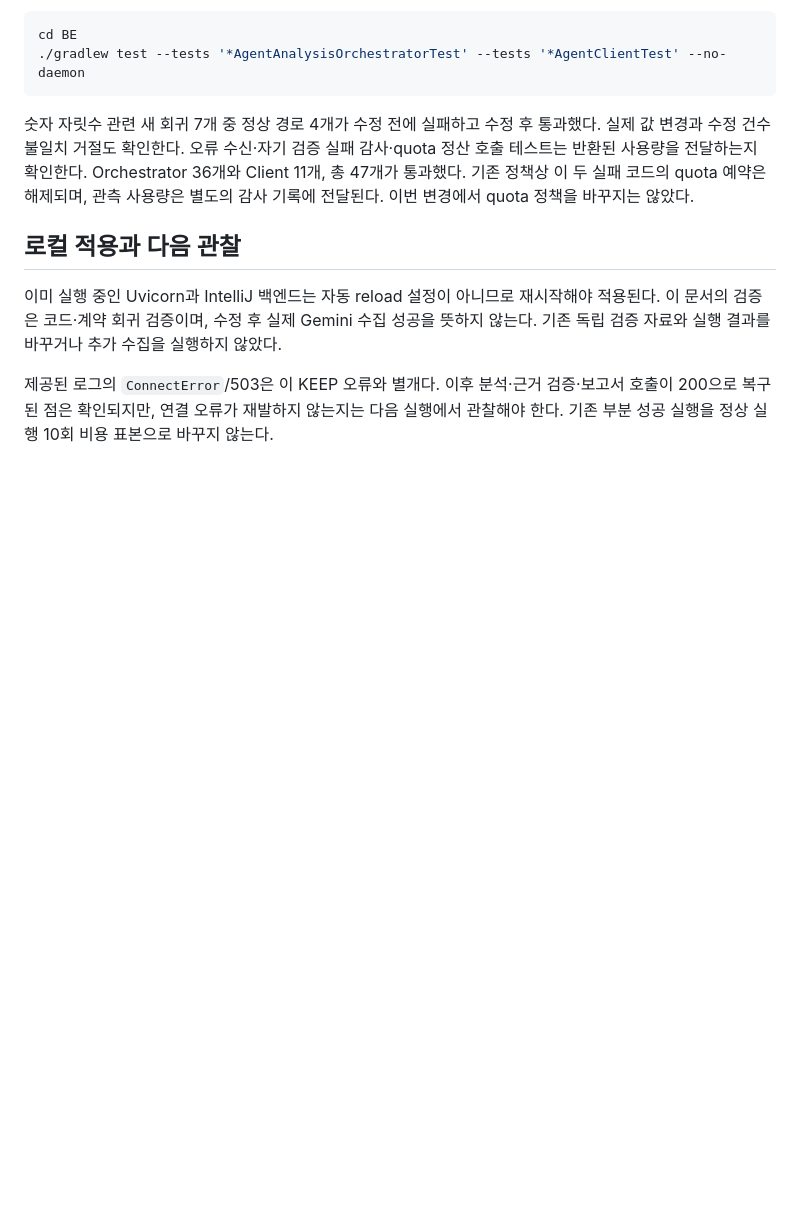
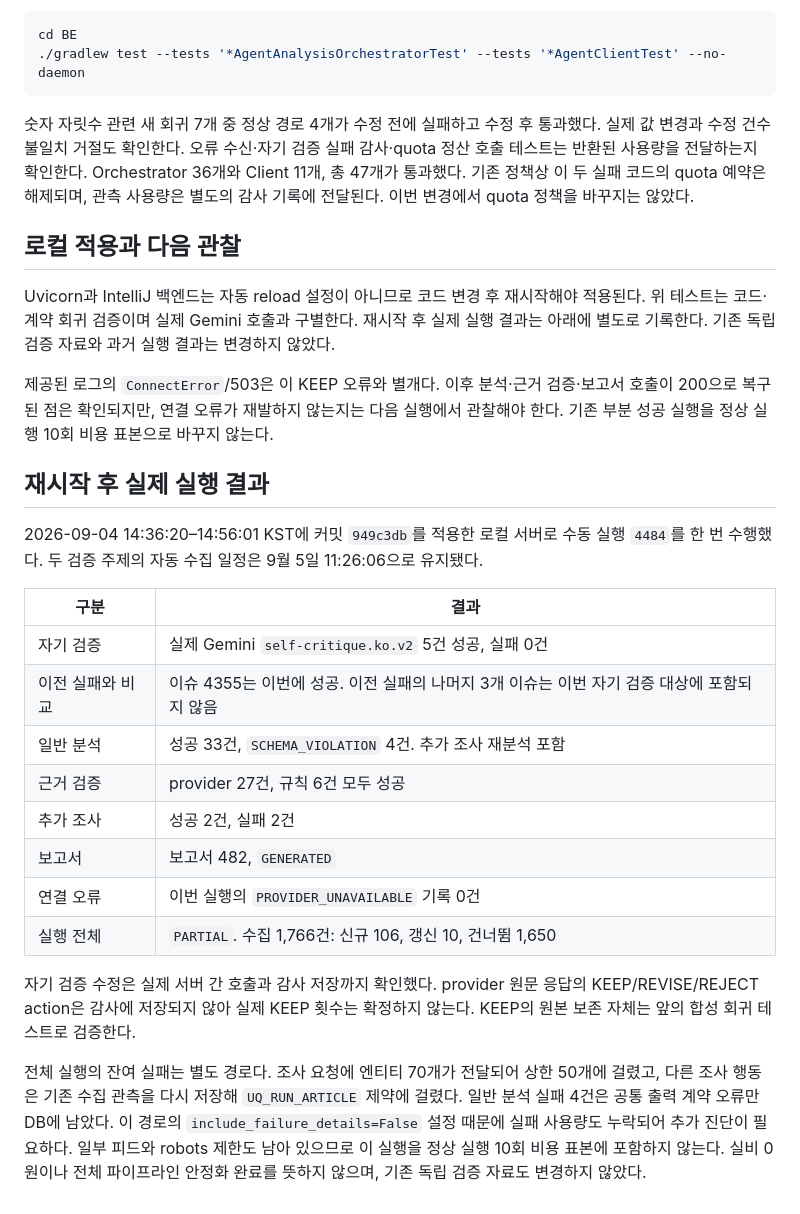
Before and after one commit to miro-oss/external_news_agent, a Markdown page: agent/SELF_CRITIQUE_VALIDATION_164.md, the part around the change. Drawn GitHub-style; blank space fills up the shorter version.

Commit message:
[CHORE/#164] 재시작 후 실제 자기 검증 결과 기록

```diff
--- a/agent/SELF_CRITIQUE_VALIDATION_164.md
+++ b/agent/SELF_CRITIQUE_VALIDATION_164.md
@@ -64,10 +64,37 @@ cd BE
 
 ## 로컬 적용과 다음 관찰
 
-이미 실행 중인 Uvicorn과 IntelliJ 백엔드는 자동 reload 설정이 아니므로 재시작해야 적용된다.
-이 문서의 검증은 코드·계약 회귀 검증이며, 수정 후 실제 Gemini 수집 성공을 뜻하지 않는다.
-기존 독립 검증 자료와 실행 결과를 바꾸거나 추가 수집을 실행하지 않았다.
+Uvicorn과 IntelliJ 백엔드는 자동 reload 설정이 아니므로 코드 변경 후 재시작해야 적용된다.
+위 테스트는 코드·계약 회귀 검증이며 실제 Gemini 호출과 구별한다. 재시작 후 실제 실행
+결과는 아래에 별도로 기록한다. 기존 독립 검증 자료와 과거 실행 결과는 변경하지 않았다.
 
 제공된 로그의 `ConnectError`/503은 이 KEEP 오류와 별개다. 이후 분석·근거 검증·보고서 호출이
 200으로 복구된 점은 확인되지만, 연결 오류가 재발하지 않는지는 다음 실행에서 관찰해야 한다.
 기존 부분 성공 실행을 정상 실행 10회 비용 표본으로 바꾸지 않는다.
+
+## 재시작 후 실제 실행 결과
+
+2026-09-04 14:36:20–14:56:01 KST에 커밋 `949c3db`를 적용한 로컬 서버로 수동 실행
+`4484`를 한 번 수행했다. 두 검증 주제의 자동 수집 일정은 9월 5일 11:26:06으로 유지됐다.
+
+| 구분 | 결과 |
+|---|---|
+| 자기 검증 | 실제 Gemini `self-critique.ko.v2` 5건 성공, 실패 0건 |
+| 이전 실패와 비교 | 이슈 4355는 이번에 성공. 이전 실패의 나머지 3개 이슈는 이번 자기 검증 대상에 포함되지 않음 |
+| 일반 분석 | 성공 33건, `SCHEMA_VIOLATION` 4건. 추가 조사 재분석 포함 |
+| 근거 검증 | provider 27건, 규칙 6건 모두 성공 |
+| 추가 조사 | 성공 2건, 실패 2건 |
+| 보고서 | 보고서 482, `GENERATED` |
+| 연결 오류 | 이번 실행의 `PROVIDER_UNAVAILABLE` 기록 0건 |
+| 실행 전체 | `PARTIAL`. 수집 1,766건: 신규 106, 갱신 10, 건너뜀 1,650 |
+
+자기 검증 수정은 실제 서버 간 호출과 감사 저장까지 확인했다. provider 원문 응답의
+KEEP/REVISE/REJECT action은 감사에 저장되지 않아 실제 KEEP 횟수는 확정하지 않는다.
+KEEP의 원본 보존 자체는 앞의 합성 회귀 테스트로 검증한다.
+
+전체 실행의 잔여 실패는 별도 경로다. 조사 요청에 엔티티 70개가 전달되어 상한 50개에 걸렸고,
+다른 조사 행동은 기존 수집 관측을 다시 저장해 `UQ_RUN_ARTICLE` 제약에 걸렸다.
+일반 분석 실패 4건은 공통 출력 계약 오류만 DB에 남았다. 이 경로의
+`include_failure_details=False` 설정 때문에 실패 사용량도 누락되어 추가 진단이 필요하다.
+일부 피드와 robots 제한도 남아 있으므로 이 실행을 정상 실행 10회 비용 표본에 포함하지 않는다.
+실비 0원이나 전체 파이프라인 안정화 완료를 뜻하지 않으며, 기존 독립 검증 자료도 변경하지 않았다.
```
